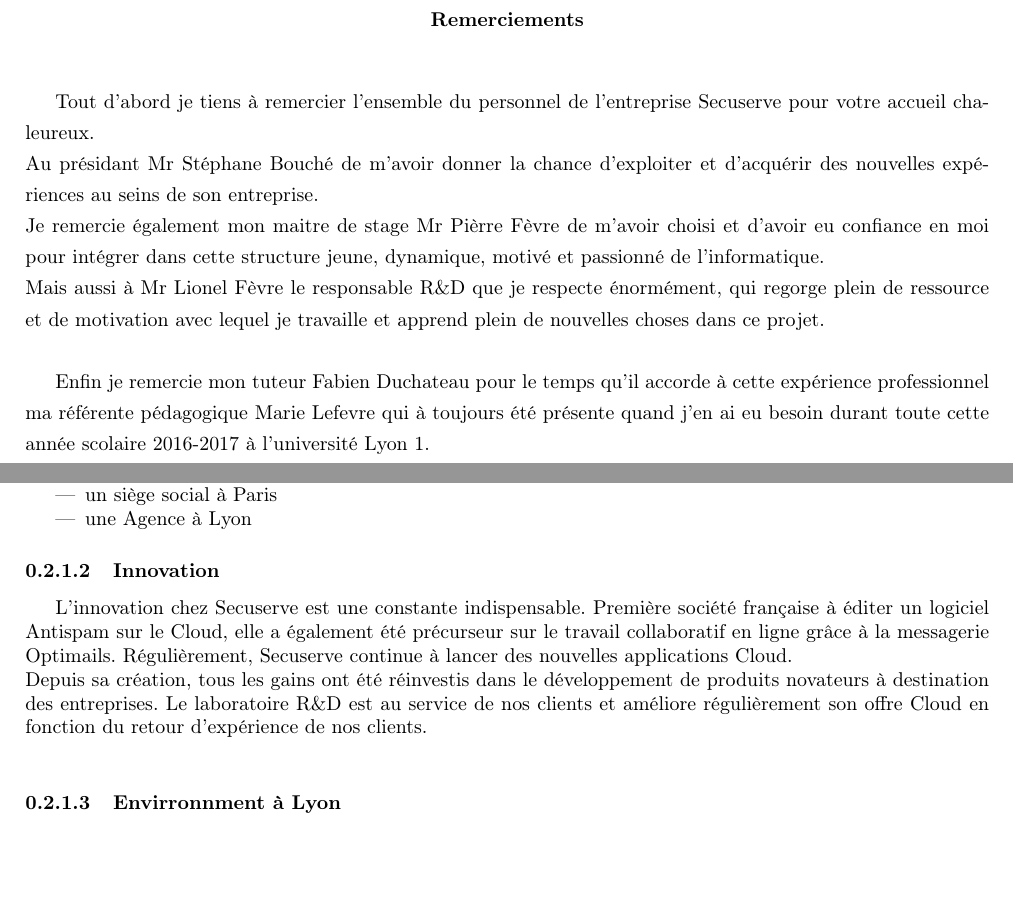
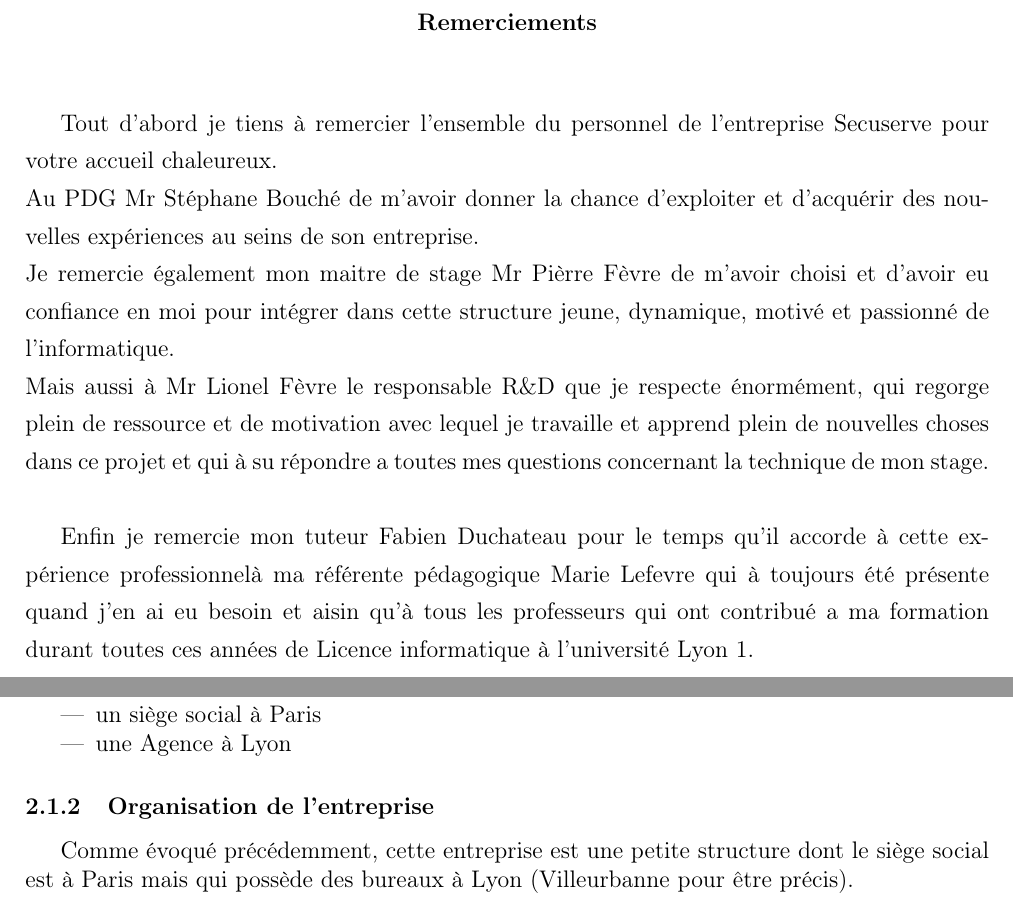
Before and after one commit to elydia7/Rapport-de-stage, a LaTeX document (Rapport_de_stage.tex, which reads abstract.tex, environnement.tex): two parts of pages 3 and 5 of 5, joined at a grey line, cut so that both start at the same text. Compiled offline with pdfLaTeX.

Commit message:
restructuration du projet

```diff
--- a/Rapport_de_stage.tex
+++ b/Rapport_de_stage.tex
@@ -1,4 +1,4 @@
-\documentclass[a4paper]{report}
+\documentclass[12pt,twoside,a4paper]{report}
 
 %====================== PACKAGES ======================
 
--- a/abstract.tex
+++ b/abstract.tex
@@ -4,10 +4,10 @@
 \hskip7mm
 \begin{spacing}{1.3}
 Tout d'abord je tiens à remercier l'ensemble du personnel de l'entreprise Secuserve pour votre accueil chaleureux. \\
-Au présidant Mr Stéphane Bouché de m'avoir donner la chance d'exploiter et d'acquérir des nouvelles expériences au seins de son entreprise.\\
+Au PDG Mr Stéphane Bouché de m'avoir donner la chance d'exploiter et d'acquérir des nouvelles expériences au seins de son entreprise.\\
 Je remercie également mon maitre de stage Mr Pièrre Fèvre de m'avoir choisi et d'avoir eu confiance en moi pour intégrer dans cette structure jeune, dynamique, motivé et passionné de l'informatique.\\
-Mais aussi à Mr Lionel Fèvre le responsable R\&D que je respecte énormément, qui regorge plein de ressource et de motivation avec lequel je travaille et apprend plein de nouvelles choses dans ce projet.\\
+Mais aussi à Mr Lionel Fèvre le responsable R\&D que je respecte énormément, qui regorge plein de ressource et de motivation avec lequel je travaille et apprend plein de nouvelles choses dans ce projet et qui à su répondre a toutes mes questions concernant la technique de mon stage.\\
 
-Enfin je remercie mon tuteur Fabien Duchateau pour le temps qu'il accorde à cette expérience professionnel ma référente pédagogique Marie Lefevre qui à toujours été présente quand j'en ai eu besoin durant toute cette année scolaire 2016-2017 à l'université Lyon 1.
+Enfin je remercie mon tuteur Fabien Duchateau pour le temps qu'il accorde à cette expérience professionnelà  ma référente pédagogique Marie Lefevre qui à toujours été présente quand j'en ai eu besoin et aisin qu'à tous les professeurs qui ont contribué a ma formation durant toutes ces années de Licence informatique à l'université Lyon 1.
 \end{spacing}
 \end{abstract}
--- a/environnement.tex
+++ b/environnement.tex
@@ -8,6 +8,6 @@ Secuserve est basé dans deux endroits suivant:
 \item un siège social à Paris
 \item une Agence à Lyon
 \end{itemize}
-\subsubsection{Innovation}
-L’innovation chez Secuserve est une constante indispensable. Première société française à éditer un logiciel Antispam sur le Cloud, elle a également été précurseur sur le travail collaboratif en ligne grâce à la messagerie Optimails. Régulièrement, Secuserve continue à lancer des nouvelles applications Cloud.\\ Depuis sa création, tous les gains ont été réinvestis dans le développement de produits novateurs à destination des entreprises. Le laboratoire R\&D est au service de nos clients et améliore régulièrement son offre Cloud en fonction du retour d’expérience de nos clients.\\
-\subsubsection{Envirronnment à Lyon}
+
+\subsubsection{Organisation de l'entreprise}
+Comme évoqué précédemment, cette entreprise est une petite structure dont le siège social est à Paris mais qui possède des bureaux à Lyon (Villeurbanne pour être précis).
```
Also changed, not shown: Rapport_de_stage.pdf, Rapport_de_stage.tex (2 more changed lines), 8 other files.
